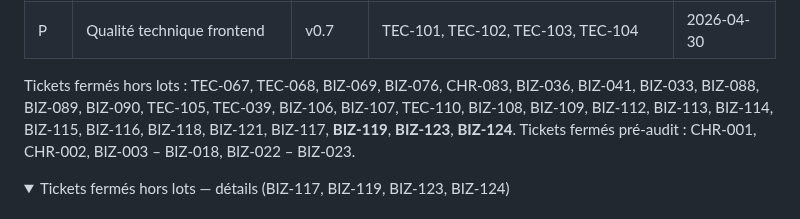
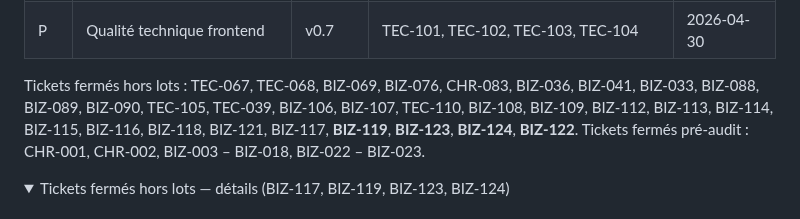
Before and after one commit to davidp57/solde, a Markdown page: doc/backlog.md, the part around one of its changes. Drawn GitHub-style; folded sections open.

Commit message:
chore(backlog): close BIZ-122, update CHANGELOG

```diff
--- a/doc/backlog.md
+++ b/doc/backlog.md
@@ -196,7 +196,7 @@ Créer `en.ts` avec les clés structurelles pour préparer la localisation angla
 | O | Qualité technique backend | v0.7 | TEC-098, TEC-099, TEC-100 | 2026-04-30 |
 | P | Qualité technique frontend | v0.7 | TEC-101, TEC-102, TEC-103, TEC-104 | 2026-04-30 |
 
-Tickets fermés hors lots : TEC-067, TEC-068, BIZ-069, BIZ-076, CHR-083, BIZ-036, BIZ-041, BIZ-033, BIZ-088, BIZ-089, BIZ-090, TEC-105, TEC-039, BIZ-106, BIZ-107, TEC-110, BIZ-108, BIZ-109, BIZ-112, BIZ-113, BIZ-114, BIZ-115, BIZ-116, BIZ-118, BIZ-121, BIZ-117, **BIZ-119**, **BIZ-123**, **BIZ-124**.
+Tickets fermés hors lots : TEC-067, TEC-068, BIZ-069, BIZ-076, CHR-083, BIZ-036, BIZ-041, BIZ-033, BIZ-088, BIZ-089, BIZ-090, TEC-105, TEC-039, BIZ-106, BIZ-107, TEC-110, BIZ-108, BIZ-109, BIZ-112, BIZ-113, BIZ-114, BIZ-115, BIZ-116, BIZ-118, BIZ-121, BIZ-117, **BIZ-119**, **BIZ-123**, **BIZ-124**, **BIZ-122**.
 Tickets fermés pré-audit : CHR-001, CHR-002, BIZ-003 – BIZ-018, BIZ-022 – BIZ-023.
 
 <details>
```
Also changed, not shown: other parts of doc/backlog.md (+5 -0 lines), CHANGELOG.md (+4 -1 lines).
